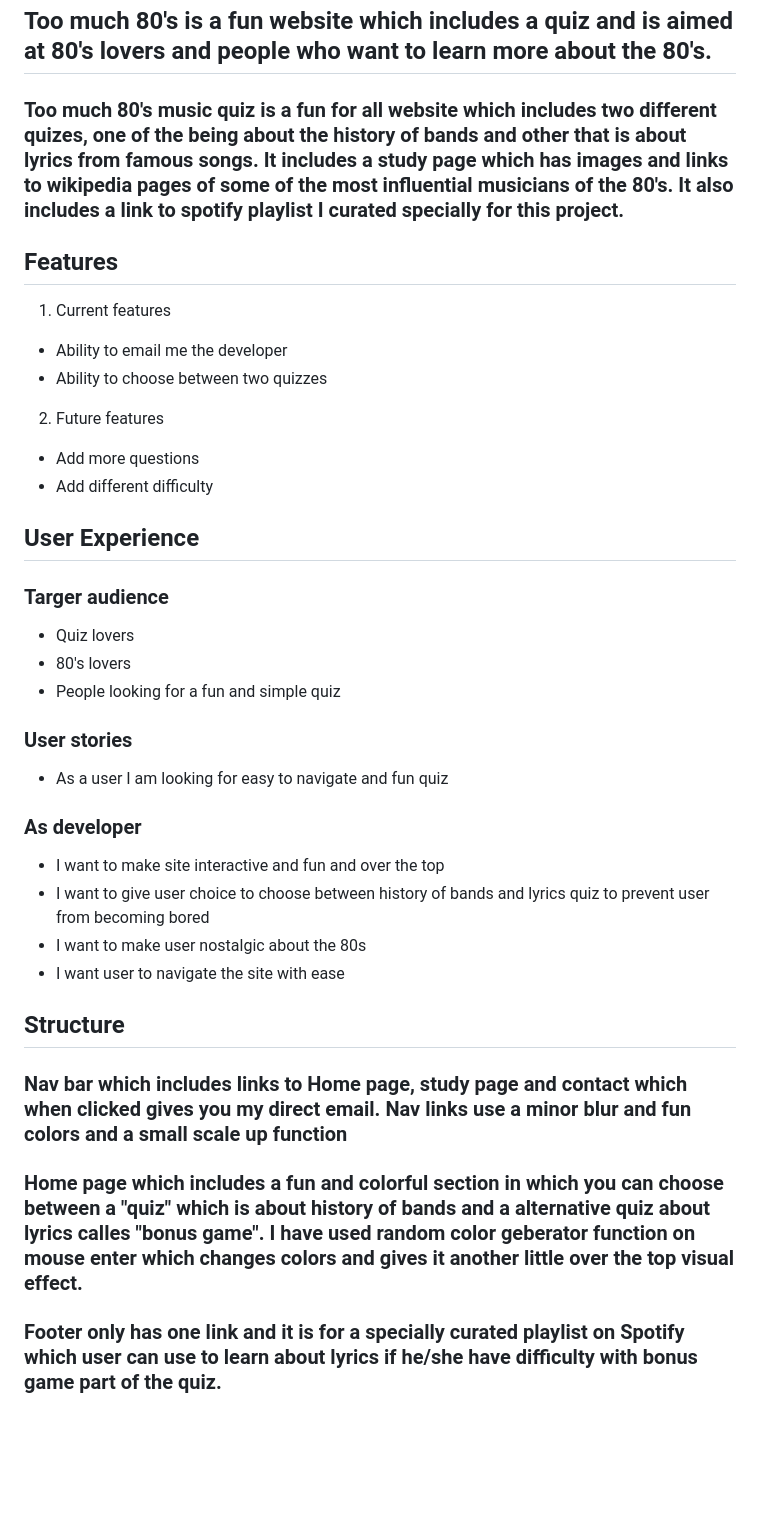
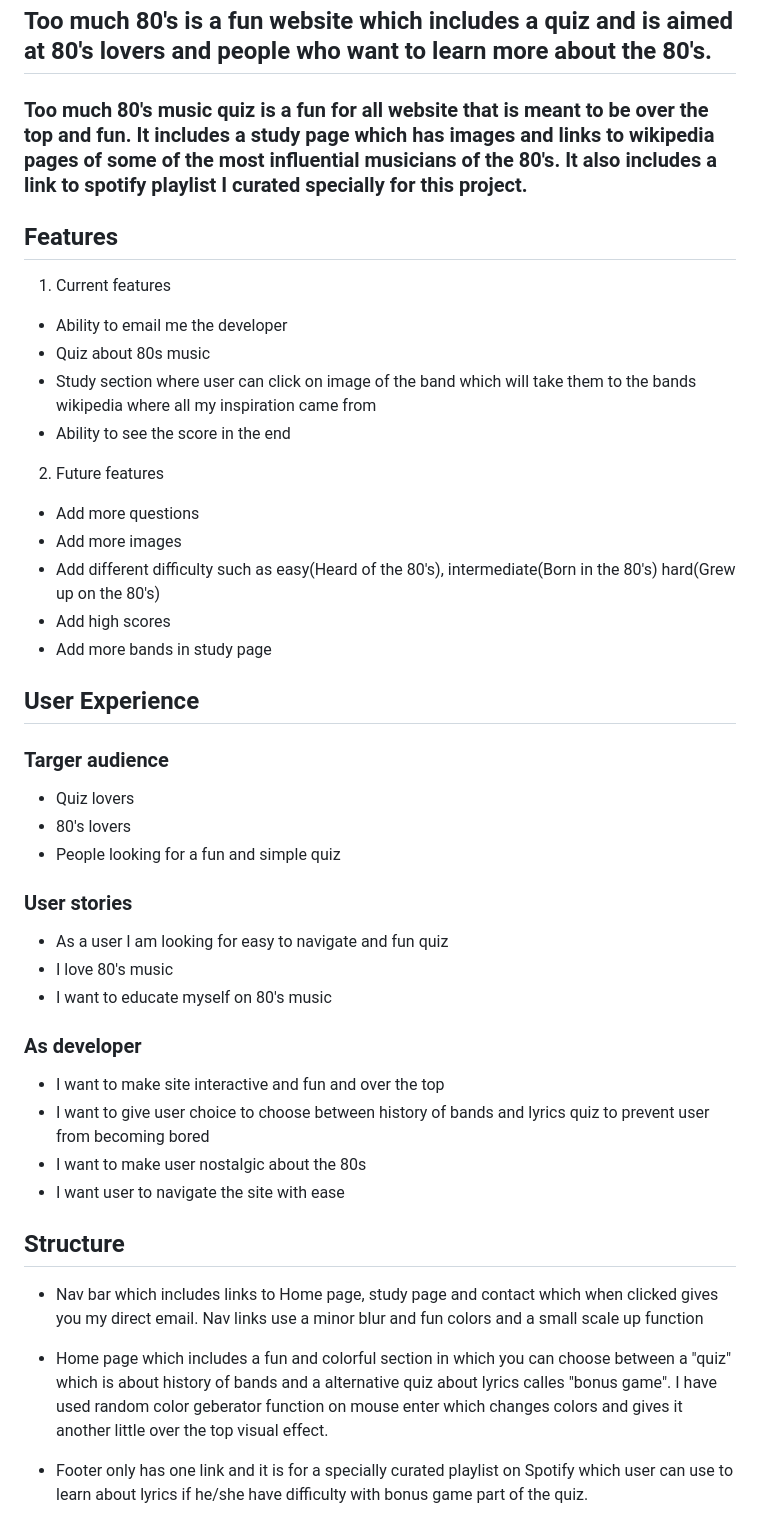
Before and after one commit to ivanlasic23/secondProjectQuiz, a Markdown page: README.md, the part around the change printed below. Drawn GitHub-style; blank space fills up the shorter version.

```diff
--- a/README.md
+++ b/README.md
@@ -2,16 +2,21 @@
 
 
 ## Too much 80's is a fun website which includes a quiz and is aimed at 80's lovers and people who want to learn more about the 80's.
-### Too much 80's music quiz is a fun for all website which includes two different quizes, one of the being about the history of bands and other that is about lyrics from famous songs. It includes a study page which has images and links to wikipedia pages of some of the most influential musicians of the 80's. It also includes a link to spotify playlist I curated specially for this project.
+### Too much 80's music quiz is a fun for all website that is meant to be over the top and fun. It includes a study page which has images and links to wikipedia pages of some of the most influential musicians of the 80's. It also includes a link to spotify playlist I curated specially for this project.
 
 ## Features
 1. Current features
 - Ability to email me the developer
-- Ability to choose between two quizzes
+- Quiz about 80s music
+- Study section where user can click on image of the band which will take them to the bands wikipedia where all my inspiration came from
+- Ability to see the score in the end
 
 2. Future features
 - Add more questions
-- Add different difficulty
+- Add more images
+- Add different difficulty such as easy(Heard of the 80's), intermediate(Born in the 80's) hard(Grew up on the 80's)
+- Add high scores
+- Add more bands in study page
 ## User Experience
 
 ### Targer audience
@@ -21,6 +26,8 @@
 
 ### User stories
 - As a user I am looking for easy to navigate and fun quiz
+- I love 80's music
+- I want to educate myself on 80's music
 
 ### As developer
 - I want to make site interactive and fun and over the top
@@ -28,12 +35,11 @@
 - I want to make user nostalgic about the 80s
 - I want user to navigate the site with ease
 
-
 ## Structure
 
-### Nav bar which includes links to Home page, study page and contact which when clicked gives you my direct email. Nav links use a minor blur and fun colors and a small scale up function
+- Nav bar which includes links to Home page, study page and contact which when clicked gives you my direct email. Nav links use a minor blur and fun colors and a small scale up function
 
-### Home page which includes a fun and colorful section in which you can choose between a "quiz" which is about history of bands and a alternative quiz about lyrics calles "bonus game". I have used random color geberator function on mouse enter which changes colors and gives it another little over the top visual effect.
+- Home page which includes a fun and colorful section in which you can choose between a "quiz" which is about history of bands and a alternative quiz about lyrics calles "bonus game". I have used random color geberator function on mouse enter which changes colors and gives it another little over the top visual effect.
 
-### Footer only has one link and it is for a specially curated playlist on Spotify which user can use to learn about lyrics if he/she have difficulty with bonus game part of the quiz.
+- Footer only has one link and it is for a specially curated playlist on Spotify which user can use to learn about lyrics if he/she have difficulty with bonus game part of the quiz.
 
```
Also changed, not shown: other parts of README.md (+72 -3 lines), assets/images/Lighthouse report.png (added), assets/images/cc6.png (added), 2 other files.
